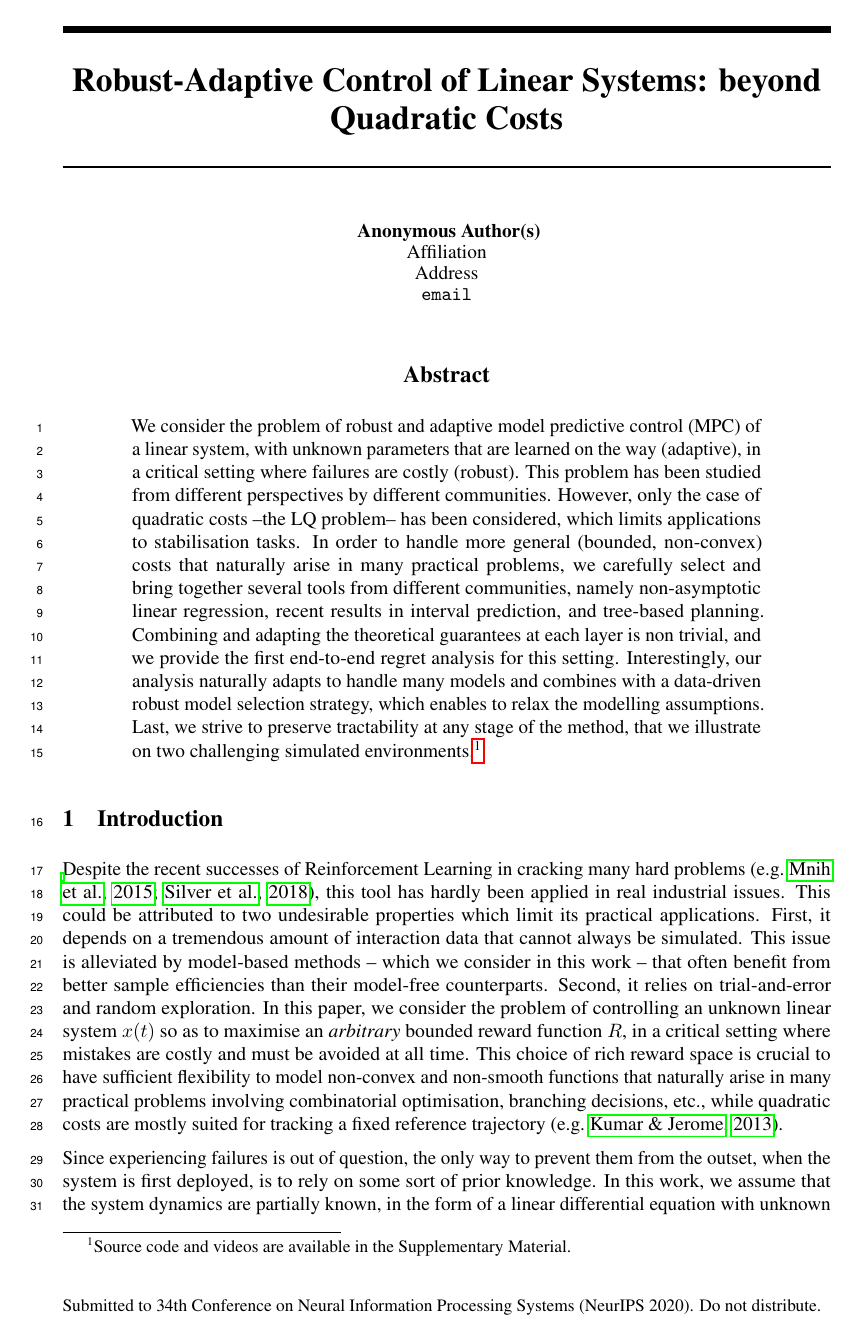
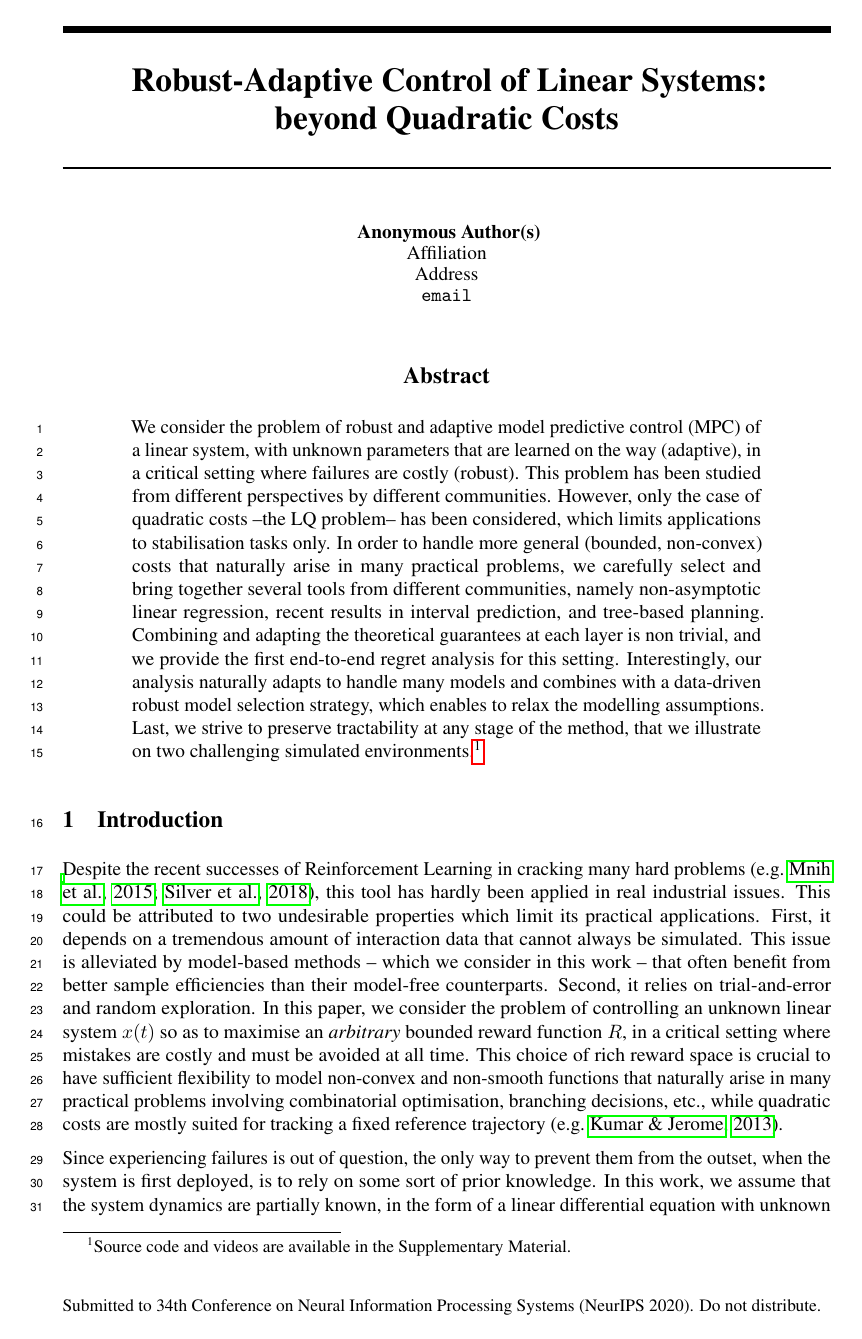
Before and after one commit to eleurent/robust-beyond-quadratic, a LaTeX paper (main.tex): page 1 of 23. Compiled offline with pdfLaTeX.

Commit message:
Updates from Overleaf

```diff
--- a/main.tex
+++ b/main.tex
@@ -49,7 +49,7 @@
 
 
 
-\title{Robust-Adaptive Control of Linear Systems: beyond Quadratic Costs}
+\title{Robust-Adaptive Control of Linear Systems:\\ beyond Quadratic Costs}
 
 % The \author macro works with any number of authors. There are two commands
 % used to separate the names and addresses of multiple authors: \And and \AND.
@@ -95,9 +95,8 @@
 \maketitle
 
 \begin{abstract}
-%We develop a framework for the robust adaptive model predictive control (MPC) of a linear system with unknown parameters, in a critical setting where failures are costly. So far, this problem has been studied in the case of quadratic costs --the LQ problem--, which limits applications to stabilisation tasks. In this paper, we extend this setting to consider arbitrary bounded costs, including non-convex, that arise in many practical problems. To this end, we carefully select and bring together several tools from different communities, namely linear regression, recent results in interval prediction, and tree-based planning. Thanks to the non-trivial combination of theoretical guarantees at each layer, we provide the first end-to-end regret analysis in this setting. Finally, we relax our modelling assumptions in a multi-model extension based on a data-driven robust model selection mechanism. In addition to our theoretical results we strived to preserve tractable computations for practical applicability, as we illustrate on a two simulated applications.
 We consider the problem of robust and adaptive model predictive control (MPC) of a linear system, with unknown parameters that are learned on the way (adaptive), in a critical setting where failures are costly (robust).
-This problem has been studied from different perspectives by different communities. However, only the case of quadratic costs --the LQ problem-- has been considered, which limits applications to stabilisation tasks. In order to handle more general (bounded, non-convex) costs that naturally arise in many practical problems,
+This problem has been studied from different perspectives by different communities. However, only the case of quadratic costs --the LQ problem-- has been considered, which limits applications to stabilisation tasks only. In order to handle more general (bounded, non-convex) costs that naturally arise in many practical problems,
 we carefully select and bring together several tools from different communities, namely non-asymptotic linear regression, recent results in interval prediction, and tree-based planning.
 Combining and adapting the theoretical guarantees at each layer is non trivial, and we provide the first end-to-end regret analysis for this setting.
 Interestingly, our analysis naturally adapts to handle many models and combines with a data-driven robust model selection strategy, which enables to relax the modelling assumptions.
```
